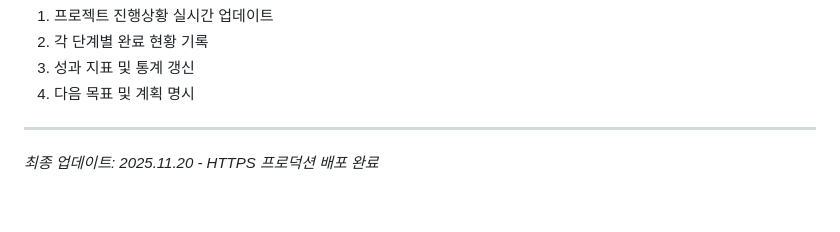
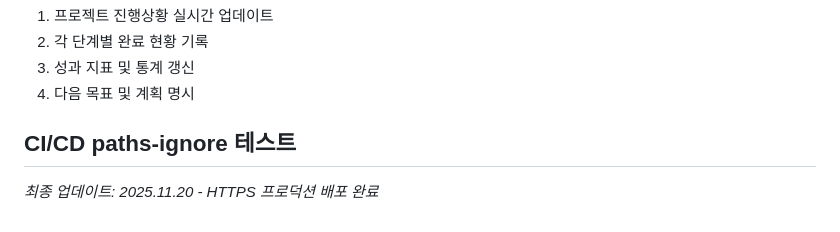
Before and after one commit to TlesMes/TeamMoa-Refactor, a Markdown page: CLAUDE.md, the part around the change. Rendered like a GitHub page.

```diff
--- a/CLAUDE.md
+++ b/CLAUDE.md
@@ -337,6 +337,6 @@ docker compose -f docker-compose.prod.yml ps
   3. 성과 지표 및 통계 갱신
   4. 다음 목표 및 계획 명시
 
-
+**CI/CD paths-ignore 테스트**
 ---
 *최종 업데이트: 2025.11.20 - HTTPS 프로덕션 배포 완료*
```
Also changed, not shown: docs/README.md (+2 -2 lines).
